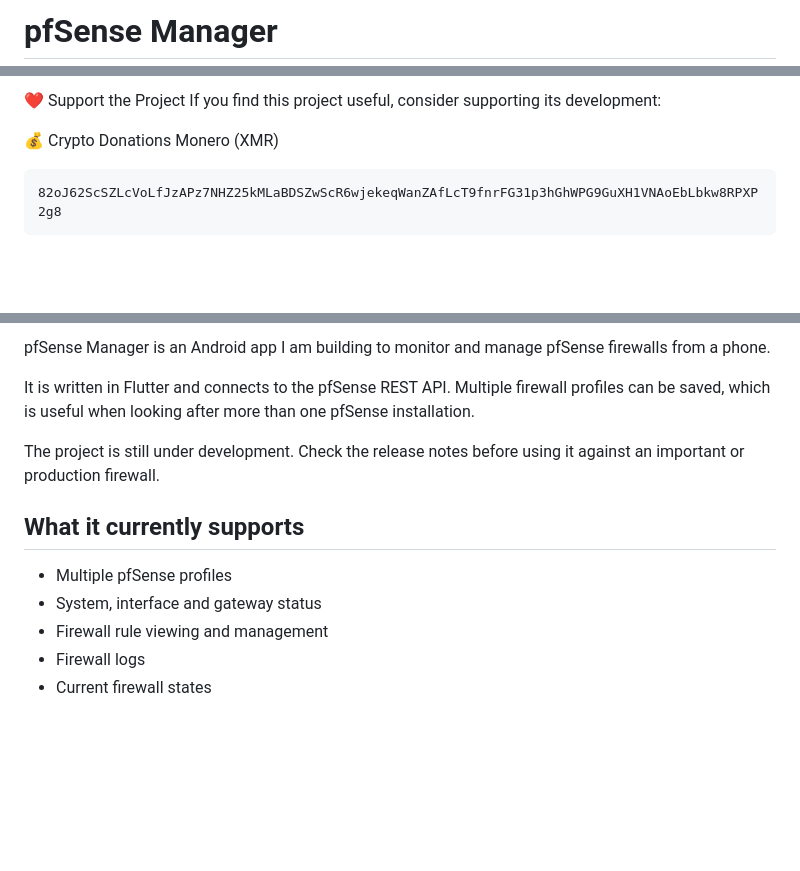
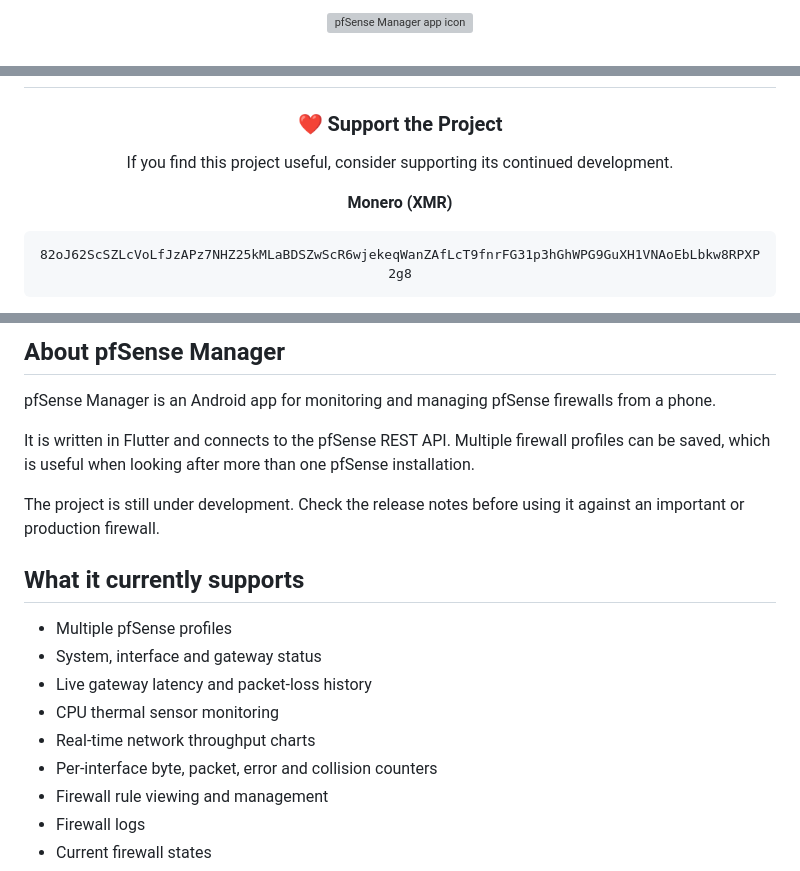
Before and after one commit to privacyOG/Pfsense-Manager, a Markdown page: README.md, 3 parts joined by grey strips. Rendered like a GitHub page; blank space fills up the shorter version; grey boxes are pictures that could not be loaded.

Commit message:
Refresh README branding and donation section

````diff
--- a/README.md
+++ b/README.md
@@ -1,2 +1,4 @@
-# pfSense Manager
+<p align="center">
+  <img src="assets/readme/app_icon.svg" width="250" height="250" alt="pfSense Manager app icon" />
+</p>
 
@@ -3,9 +6,12 @@
 
-❤️ Support the Project
-If you find this project useful, consider supporting its development:
+<div align="center">
 
-💰 Crypto Donations
-Monero (XMR)
-```
+### ❤️ Support the Project
+
+If you find this project useful, consider supporting its continued development.
+
+**Monero (XMR)**
+
+```text
 82oJ62ScSZLcVoLfJzAPz7NHZ25kMLaBDSZwScR6wjekeqWanZAfLcT9fnrFG31p3hGhWPG9GuXH1VNAoEbLbkw8RPXP2g8
 ```
@@ -15,5 +20,9 @@ Monero (XMR)
 
-pfSense Manager is an Android app I am building to monitor and manage pfSense firewalls from a phone.
+</div>
+
+## About pfSense Manager
+
+pfSense Manager is an Android app for monitoring and managing pfSense firewalls from a phone.
 
 It is written in Flutter and connects to the pfSense REST API. Multiple firewall profiles can be saved, which is useful when looking after more than one pfSense installation.
 
@@ -23,6 +32,10 @@ The project is still under development. Check the release notes before using it
 
 - Multiple pfSense profiles
 - System, interface and gateway status
+- Live gateway latency and packet-loss history
+- CPU thermal sensor monitoring
+- Real-time network throughput charts
+- Per-interface byte, packet, error and collision counters
 - Firewall rule viewing and management
 - Firewall logs
 - Current firewall states
````
Also changed, not shown: other parts of README.md (+4 -4 lines).
